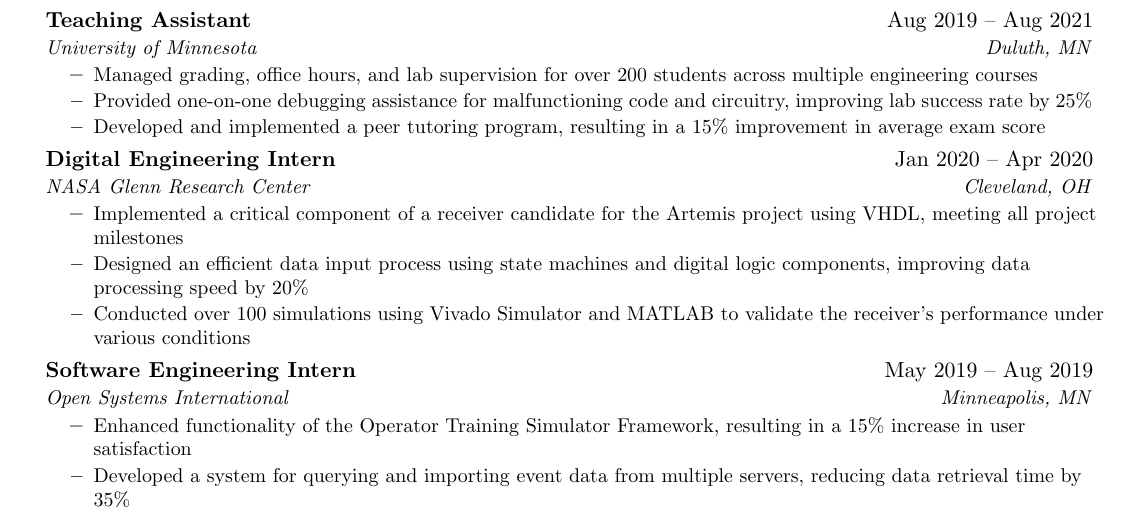
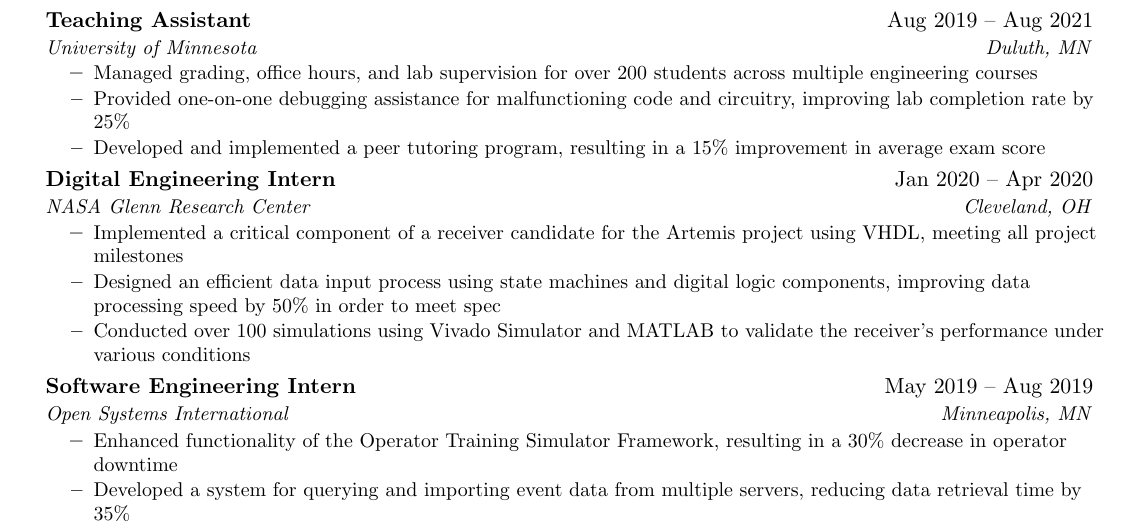
Before and after one commit to kennedymindeman/resume, a LaTeX CV (resume.tex): part of the page, cut so that both start at the same text. Compiled offline with pdfLaTeX.

Commit message:
Rewrote some of the bullet points for accuracy

```diff
--- a/resume.tex
+++ b/resume.tex
@@ -97,7 +97,7 @@
       {University of Minnesota}{Duluth, MN}
       \resumeItemListStart
         \resumeItem{Managed grading, office hours, and lab supervision for over 200 students across multiple engineering courses}
-        \resumeItem{Provided one-on-one debugging assistance for malfunctioning code and circuitry, improving lab success rate by 25\%}
+        \resumeItem{Provided one-on-one debugging assistance for malfunctioning code and circuitry, improving lab completion rate by 25\%}
         \resumeItem{Developed and implemented a peer tutoring program, resulting in a 15\% improvement in average exam score}
       \resumeItemListEnd
 
@@ -106,7 +106,7 @@
       {NASA Glenn Research Center}{Cleveland, OH}
       \resumeItemListStart
         \resumeItem{Implemented a critical component of a receiver candidate for the Artemis project using VHDL, meeting all project milestones}
-        \resumeItem{Designed an efficient data input process using state machines and digital logic components, improving data processing speed by 20\%}
+        \resumeItem{Designed an efficient data input process using state machines and digital logic components, improving data processing speed by 50\% in order to meet spec}
         \resumeItem{Conducted over 100 simulations using Vivado Simulator and MATLAB to validate the receiver's performance under various conditions}
       \resumeItemListEnd
 
@@ -114,7 +114,7 @@
       {Software Engineering Intern}{May 2019 -- Aug 2019}
       {Open Systems International}{Minneapolis, MN}
       \resumeItemListStart
-        \resumeItem{Enhanced functionality of the Operator Training Simulator Framework, resulting in a 15\% increase in user satisfaction}
+        \resumeItem{Enhanced functionality of the Operator Training Simulator Framework, resulting in a 30\% decrease in operator downtime}
         \resumeItem{Developed a system for querying and importing event data from multiple servers, reducing data retrieval time by 35\%}
         \resumeItem{Optimized C codebase memory management and implemented polymorphic behavior, improving system performance by 20\%}
       \resumeItemListEnd
```
